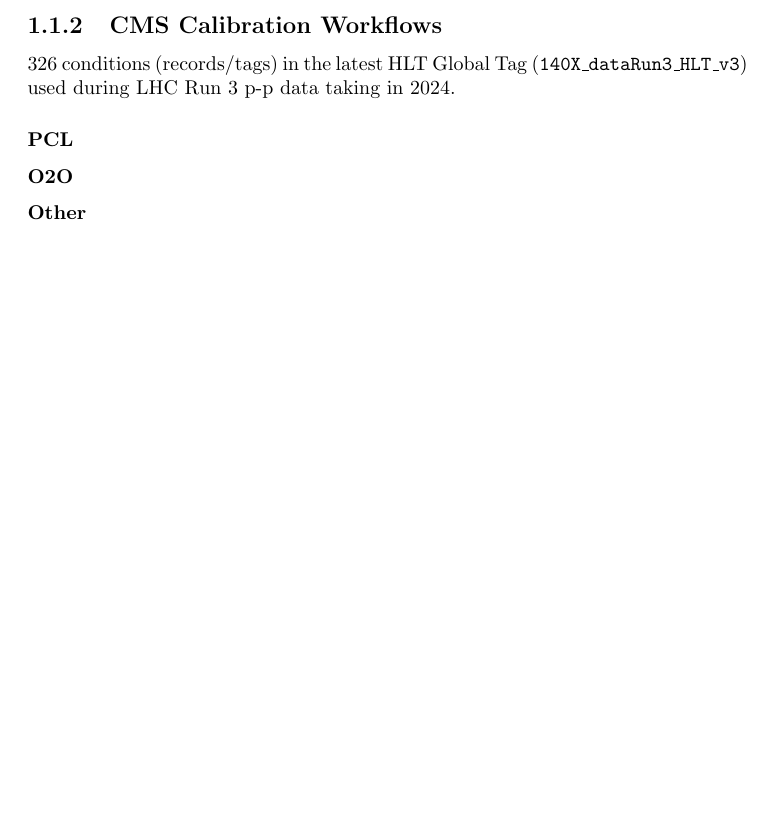
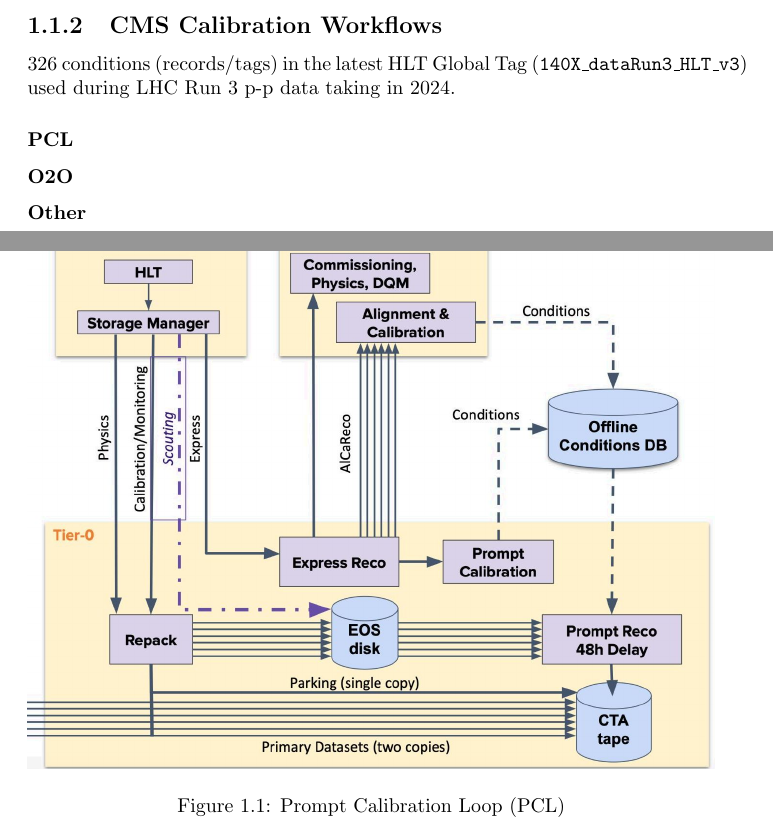
Before and after one commit to trtomei/NGT_Task3.4_Report_Year1, a LaTeX document (main.tex, which reads chapters/Introduction.tex): part of page 3 of 12 before the commit and two parts of pages 3 and 4 of 13 after it, the two joined at a grey line, cut so that both start at the same text, the shorter picture padded with empty space. Compiled offline with pdfLaTeX.

Commit message:
Remove Calibrations_General.tex included in Introduction.tex and add PCL image

```diff
--- a/chapters/Introduction.tex
+++ b/chapters/Introduction.tex
@@ -16,6 +16,14 @@
 % NOTE: Introduce prompt/offline in a similar manner?
 
 \subsubsection{PCL}
+
+\begin{figure}[h!]
+\centering
+\includegraphics[width=\textwidth]{figures/PCL.jpg} %\hfill
+\caption{Prompt Calibration Loop (PCL)}
+\label{fig:PCL}
+\end{figure}
+
 \subsubsection{O2O}
 \subsubsection{Other}
 
```
Also changed, not shown: chapters/Calibrations_General.tex (deleted, +0 -14 lines).
